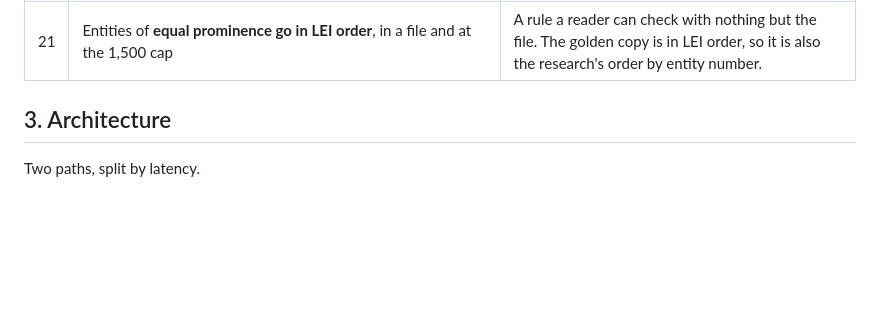
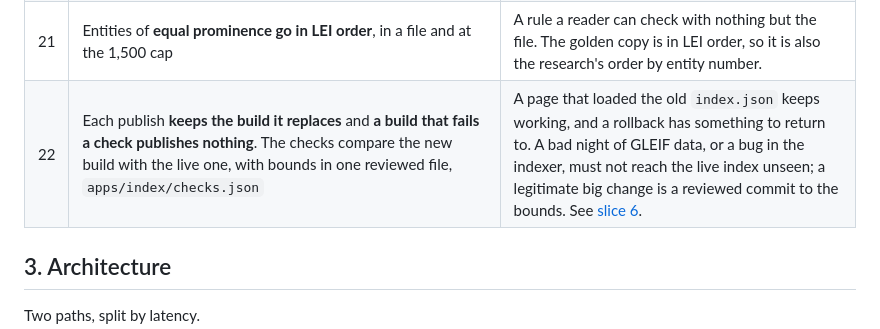
Before and after one commit to eckberg/whichlei, a Markdown page: DESIGN.md, the part around the change. Rendered like a GitHub page; blank space fills up the shorter version.

```diff
--- a/DESIGN.md
+++ b/DESIGN.md
@@ -57,6 +57,7 @@ These are deliberate. Requests that cross them are closed with a link here.
 | 19 | The indexer measures **registration age to the golden copy's publish date** | The research used a fixed 2026.74 for the 2026-09-16 copy, a day count nobody maintains. The date gives 2026.708: the same 6,438 files and objective .6515 against .6516. `--now-year 2026.74` reproduces the research. |
 | 20 | **Names are kept whole**, also when one holds " \| " | The research joined an entity's names with " \| " in an intermediate file and split them again, cutting 64 names in two and shifting their types. Reading the golden copy directly has no such step, so a name stays what GLEIF has. 60 entries differ from the research index for this reason. |
 | 21 | Entities of **equal prominence go in LEI order**, in a file and at the 1,500 cap | A rule a reader can check with nothing but the file. The golden copy is in LEI order, so it is also the research's order by entity number. |
+| 22 | Each publish **keeps the build it replaces** and **a build that fails a check publishes nothing**. The checks compare the new build with the live one, with bounds in one reviewed file, `apps/index/checks.json` | A page that loaded the old `index.json` keeps working, and a rollback has something to return to. A bad night of GLEIF data, or a bug in the indexer, must not reach the live index unseen; a legitimate big change is a reviewed commit to the bounds. See [slice 6](docs/specs/06-data-publishing.md). |
 
 ## 3. Architecture
 
```
Also changed, not shown: docs/index-format.md (+42 -4 lines).
